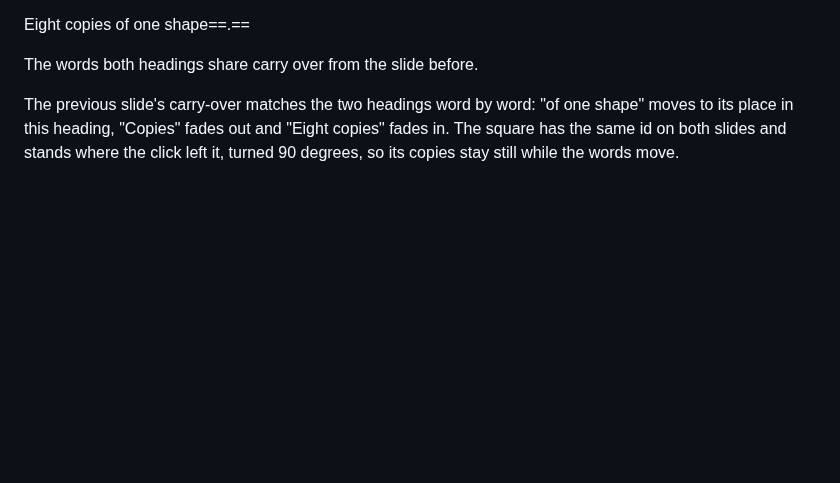
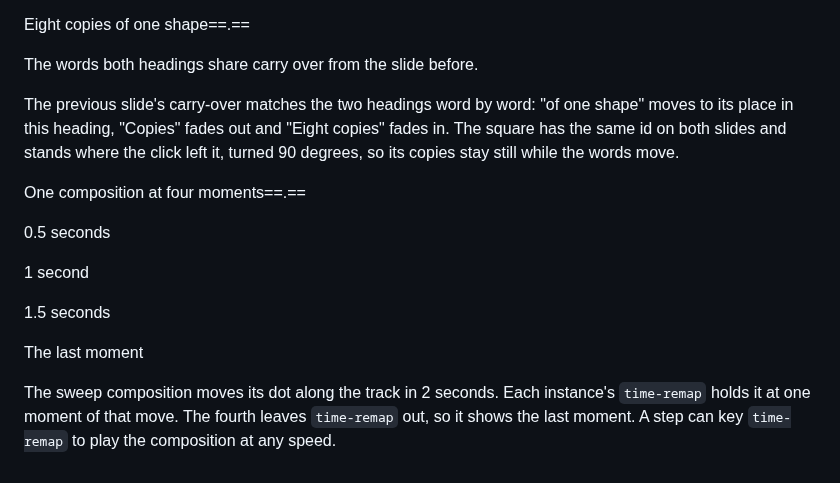
Before and after one commit to markdownpoint/format, a Markdown page: examples/motion/slides.md, the part around the change. GitHub-like rendering; blank space fills up the shorter version.

```diff
--- a/examples/motion/slides.md
+++ b/examples/motion/slides.md
@@ -120,3 +120,25 @@ The words both headings share carry over from the slide before.
 
 <!-- notes -->
 The previous slide's carry-over matches the two headings word by word: "of one shape" moves to its place in this heading, "Copies" fades out and "Eight copies" fades in. The square has the same id on both slides and stands where the click left it, turned 90 degrees, so its copies stay still while the words move.
+
+<!-- slide: moments -->
+
+<!-- text: heading -->
+One composition at four moments==.==
+
+<!-- text: early-label -->
+0.5 seconds
+
+<!-- text: middle-label -->
+1 second
+
+<!-- text: late-label -->
+1.5 seconds
+
+<!-- text: end-label -->
+The last moment
+
+<!-- notes -->
+The sweep composition moves its dot along the track in 2 seconds. Each instance's `time-remap` holds it at one moment of that move. The fourth leaves `time-remap` out, so it shows the last moment. A step can key `time-remap` to play the composition at any speed.
+
+<!-- composition: sweep -->
```
Also changed, not shown: mdpoint-file.md (+14 -0 lines), images/motion-moments.png (added), 1 other file.
